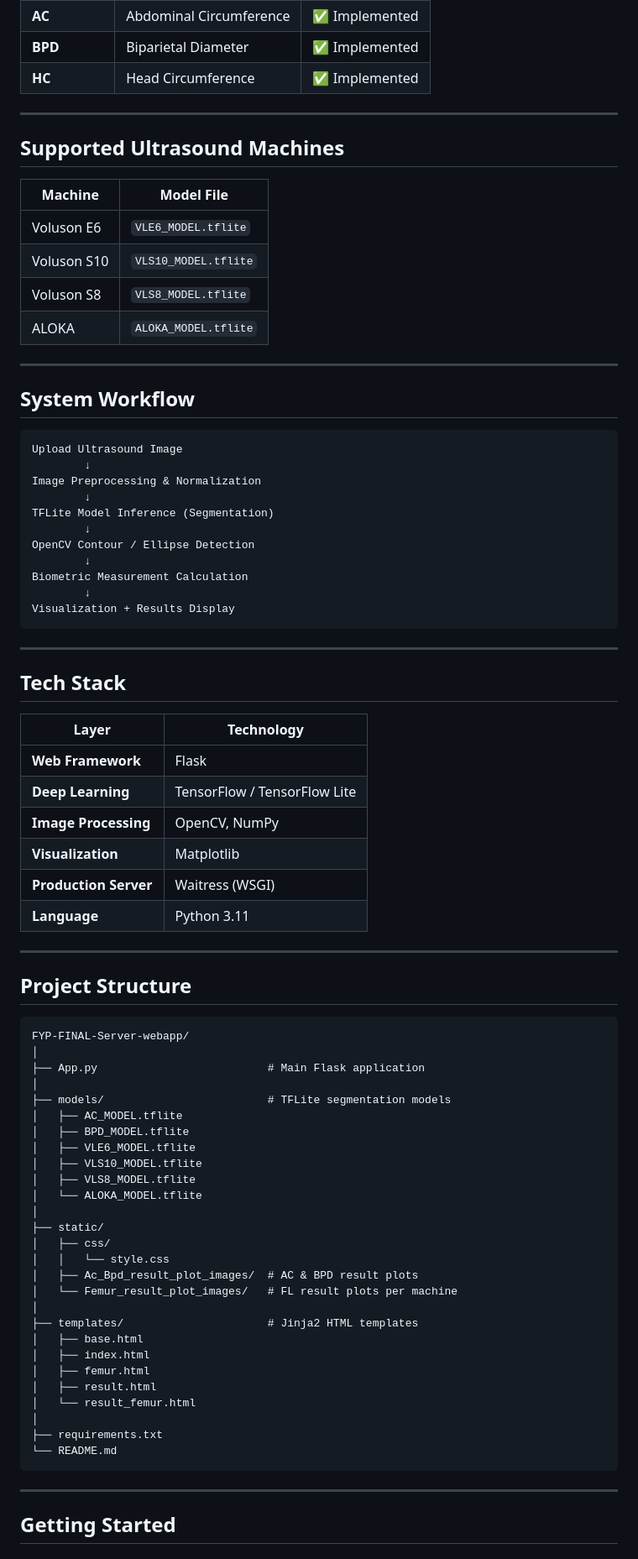
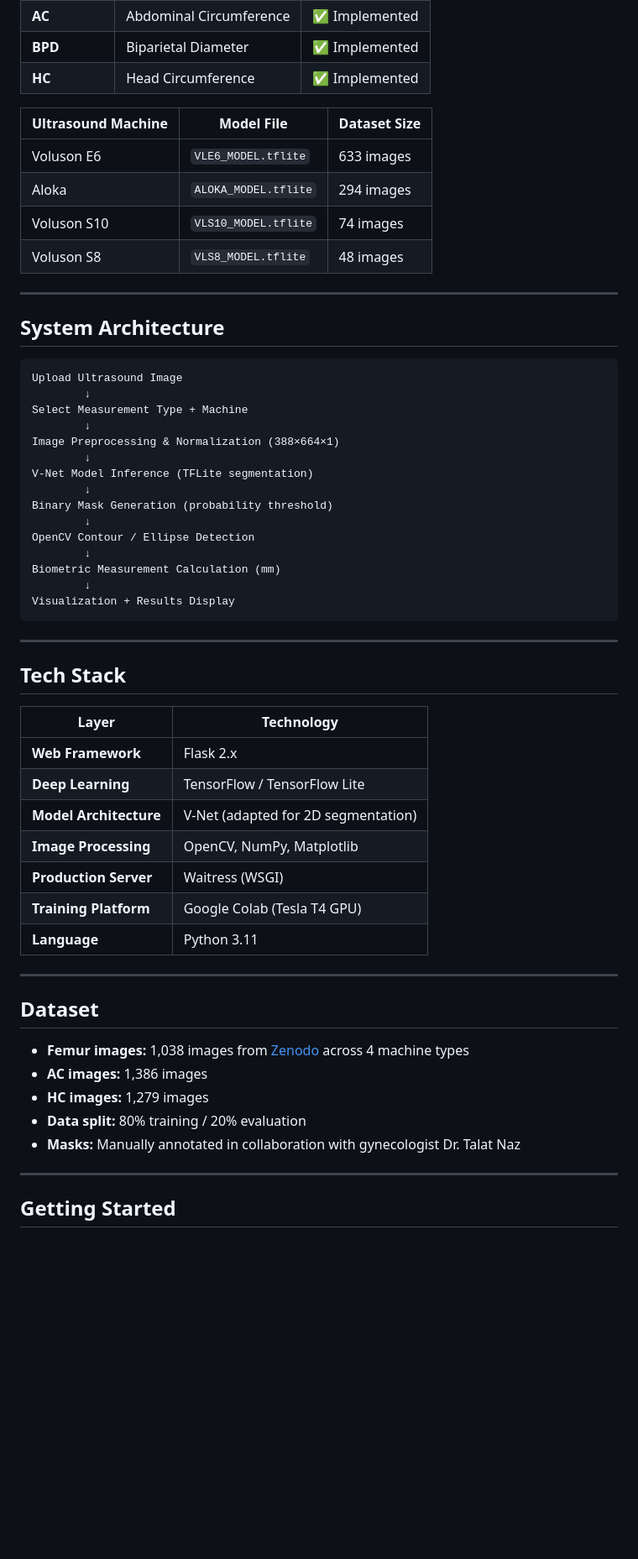
Before and after one commit to sheikhalyan/Fetal-Health-Anaysis-FYP-, a Markdown page: README.md, the part around one of its changes. Shown at 84% size. GitHub-like rendering; blank space fills up the shorter version.

````diff
--- a/README.md
+++ b/README.md
@@ -42,31 +69,31 @@ No manual tracing. No guesswork. Just upload and analyze.
 | **BPD** | Biparietal Diameter | ✅ Implemented |
 | **HC** | Head Circumference | ✅ Implemented |
 
----
-
-## Supported Ultrasound Machines
-
-| Machine | Model File |
-|---------|------------|
-| Voluson E6 | `VLE6_MODEL.tflite` |
-| Voluson S10 | `VLS10_MODEL.tflite` |
-| Voluson S8 | `VLS8_MODEL.tflite` |
-| ALOKA | `ALOKA_MODEL.tflite` |
+| Ultrasound Machine | Model File | Dataset Size |
+|--------------------|------------|--------------|
+| Voluson E6 | `VLE6_MODEL.tflite` | 633 images |
+| Aloka | `ALOKA_MODEL.tflite` | 294 images |
+| Voluson S10 | `VLS10_MODEL.tflite` | 74 images |
+| Voluson S8 | `VLS8_MODEL.tflite` | 48 images |
 
 ---
 
-## System Workflow
+## System Architecture
 
 ```
 Upload Ultrasound Image
         ↓
-Image Preprocessing & Normalization
+Select Measurement Type + Machine
         ↓
-TFLite Model Inference (Segmentation)
+Image Preprocessing & Normalization (388×664×1)
+        ↓
+V-Net Model Inference (TFLite segmentation)
+        ↓
+Binary Mask Generation (probability threshold)
         ↓
 OpenCV Contour / Ellipse Detection
         ↓
-Biometric Measurement Calculation
+Biometric Measurement Calculation (mm)
         ↓
 Visualization + Results Display
 ```
@@ -76,47 +103,24 @@ Visualization + Results Display
 ## Tech Stack
 
 | Layer | Technology |
-|-------|-----------|
-| **Web Framework** | Flask |
+|-------|------------|
+| **Web Framework** | Flask 2.x |
 | **Deep Learning** | TensorFlow / TensorFlow Lite |
-| **Image Processing** | OpenCV, NumPy |
-| **Visualization** | Matplotlib |
+| **Model Architecture** | V-Net (adapted for 2D segmentation) |
+| **Image Processing** | OpenCV, NumPy, Matplotlib |
 | **Production Server** | Waitress (WSGI) |
+| **Training Platform** | Google Colab (Tesla T4 GPU) |
 | **Language** | Python 3.11 |
 
 ---
 
-## Project Structure
+## Dataset
 
-```
-FYP-FINAL-Server-webapp/
-│
-├── App.py                          # Main Flask application
-│
-├── models/                         # TFLite segmentation models
-│   ├── AC_MODEL.tflite
-│   ├── BPD_MODEL.tflite
-│   ├── VLE6_MODEL.tflite
-│   ├── VLS10_MODEL.tflite
-│   ├── VLS8_MODEL.tflite
-│   └── ALOKA_MODEL.tflite
-│
-├── static/
-│   ├── css/
-│   │   └── style.css
-│   ├── Ac_Bpd_result_plot_images/  # AC & BPD result plots
-│   └── Femur_result_plot_images/   # FL result plots per machine
-│
-├── templates/                      # Jinja2 HTML templates
-│   ├── base.html
-│   ├── index.html
-│   ├── femur.html
-│   ├── result.html
-│   └── result_femur.html
-│
-├── requirements.txt
-└── README.md
-```
+- **Femur images:** 1,038 images from [Zenodo](https://zenodo.org/record/3904280) across 4 machine types
+- **AC images:** 1,386 images
+- **HC images:** 1,279 images
+- **Data split:** 80% training / 20% evaluation
+- **Masks:** Manually annotated in collaboration with gynecologist Dr. Talat Naz
 
 ---
 
````
Also changed, not shown: other parts of README.md (+105 -51 lines).
